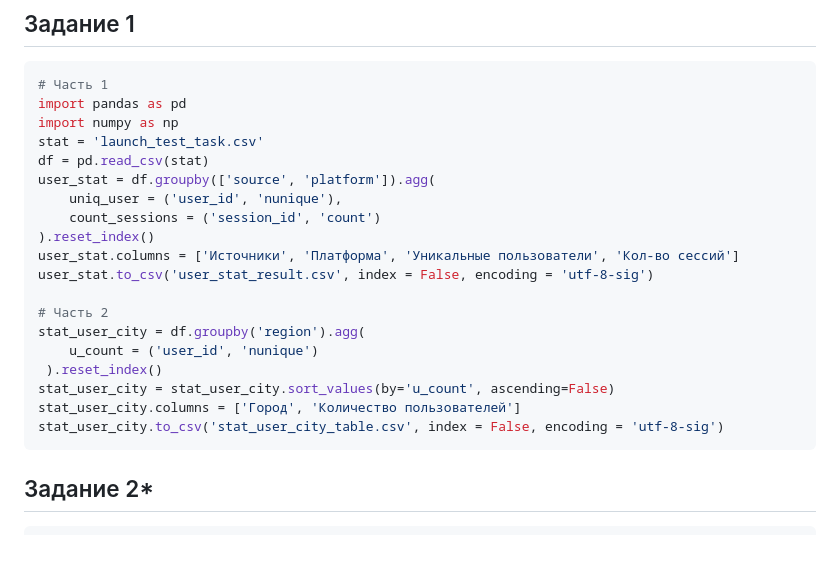
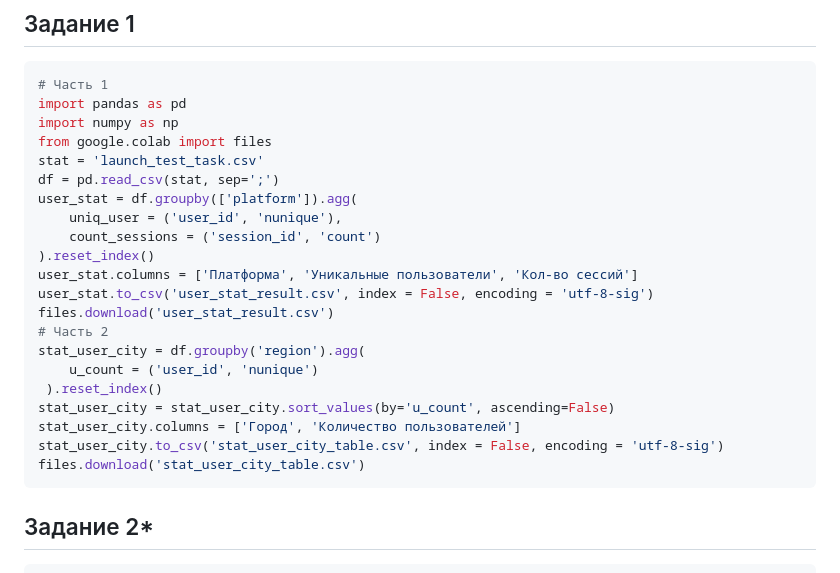
Before and after one commit to niikii13/Project-Showcase, a Markdown page: test_2gis.md, the part around the change. Rendered like a GitHub page; blank space fills up the shorter version.

Commit message:
Refactor data processing and add download functionality
Updated CSV reading and grouping logic, added file downloads.

````diff
--- a/test_2gis.md
+++ b/test_2gis.md
@@ -57,15 +57,16 @@ ORDER BY month_sale
 # Часть 1
 import pandas as pd
 import numpy as np
+from google.colab import files
 stat = 'launch_test_task.csv'
-df = pd.read_csv(stat)
-user_stat = df.groupby(['source', 'platform']).agg(
+df = pd.read_csv(stat, sep=';')
+user_stat = df.groupby(['platform']).agg(
     uniq_user = ('user_id', 'nunique'),
     count_sessions = ('session_id', 'count')
 ).reset_index()
-user_stat.columns = ['Источники', 'Платформа', 'Уникальные пользователи', 'Кол-во сессий']
+user_stat.columns = ['Платформа', 'Уникальные пользователи', 'Кол-во сессий']
 user_stat.to_csv('user_stat_result.csv', index = False, encoding = 'utf-8-sig')
-
+files.download('user_stat_result.csv')
 # Часть 2
 stat_user_city = df.groupby('region').agg(
     u_count = ('user_id', 'nunique')
@@ -73,6 +74,7 @@ stat_user_city = df.groupby('region').agg(
 stat_user_city = stat_user_city.sort_values(by='u_count', ascending=False)
 stat_user_city.columns = ['Город', 'Количество пользователей']
 stat_user_city.to_csv('stat_user_city_table.csv', index = False, encoding = 'utf-8-sig')
+files.download('stat_user_city_table.csv')
 ```
 ## Задание 2*
 ```python
````
